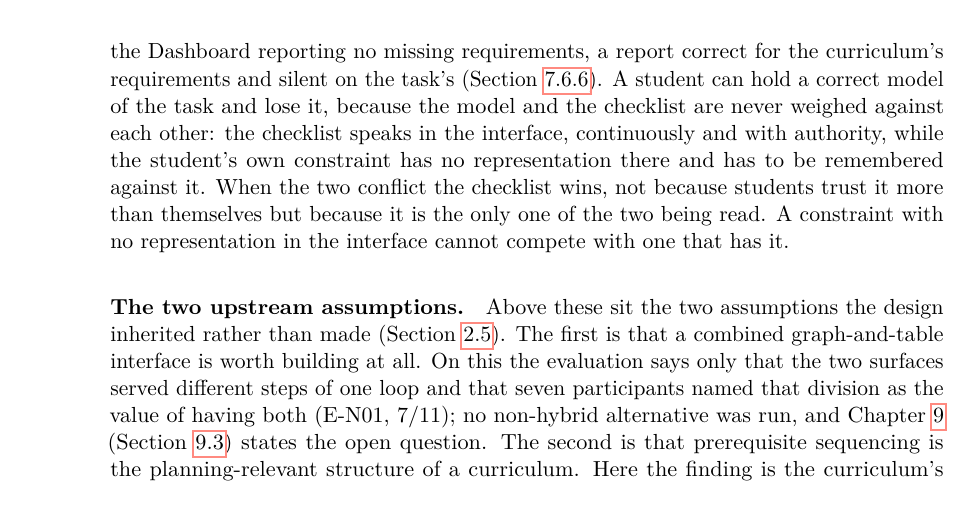
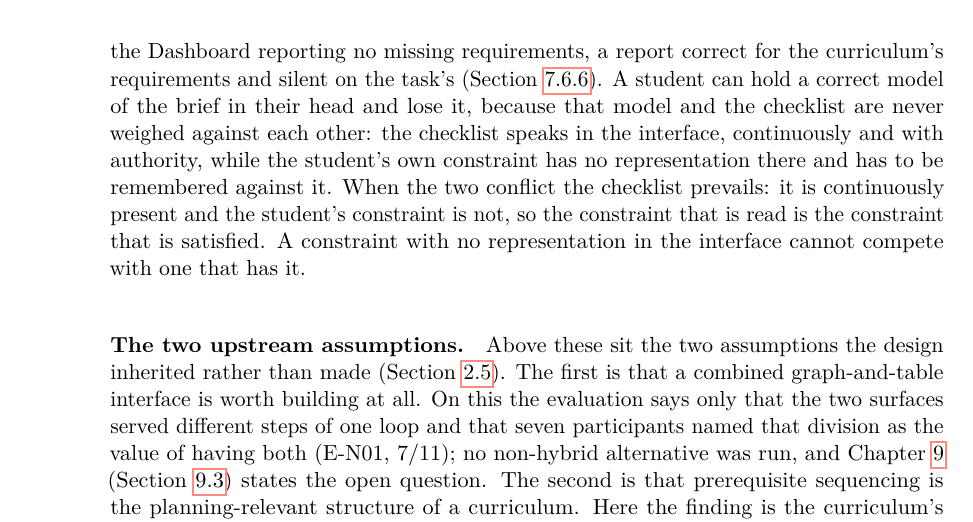
Before and after one commit to morischumacher/Diploma_Thesis, a LaTeX thesis (main.tex, which reads chapters/discussion.tex): part of page 112 of 199, cut so that both start at the same text. Compiled offline with pdfLaTeX.

Commit message:
Claim availability, not the absence of trust
Two problems in one sentence pair.

"A correct model of the task" did not say whose model or of what, and by
the next clause it was "the model", which reads as easily as the tool's
data model. It is the student's own model of the brief, held in their head,
and it now says so. The case behind it is P02, who reserved a lane for the
mandated internship and then filled it to clear a warning.

"When the two conflict the checklist wins, not because students trust it
more than themselves but because it is the only one of the two being read"
denied an explanation the study cannot rule out. The frame record shows
what was on screen and what was navigated to; it cannot show what a student
believed about the checklist's authority.

The denial also contradicted the thesis twice over. Chapter 7 writes that
the recordings show participants "deferring to the system's completion
signals" and that P02 acted by "trusting the interface over the external
brief", and Relation to Prior Work reads the same behaviour through
Parasuraman and Riley on over-reliance, ending "so a student who trusts it
has no cue that anything remains to be monitored".

The sentence now asserts availability alone, which is what the frame record
can speak to, and stops adjudicating trust. The two readings are then
compatible: a signal can be both salient and trusted, which is Parasuraman
and Riley's point about state-indicator saliency.

Co-Authored-By: Claude Opus 5 <noreply@anthropic.com>
Claude-Session: https://claude.ai/code/session_01MLUFGCVLTdE5xbPVnNzfiY

```diff
--- a/chapters/discussion.tex
+++ b/chapters/discussion.tex
@@ -31,7 +31,7 @@ Held for the rules it covered (E-G04, 11/11), with two problems in which rules t
 Half held. Reasoned suggestions were read and used by ten of eleven participants, but they did not drive the process, and whom they served divided by curriculum confidence: those who could not yet judge the curriculum leaned on them in place of domain knowledge, while those who could browsed and returned to the checklist and catalogue search (E-N05, 7/11), although the engine visibly responded to their stated interests. An explainable recommendation is therefore worth most to the least expert user, and confident users want a different route to the same end. The reasons themselves named a relationship without naming the input that had produced it (E-P68, 4/9).
 
 \paragraph{Self-report measured felt completion.}
-Seven runs were rated a success by the participant who produced them and did not meet their brief, and all twenty-two ended with the Dashboard reporting no missing requirements, a report correct for the curriculum's requirements and silent on the task's (Section~\ref{sec:eval-effectiveness}). A student can hold a correct model of the task and lose it, because the model and the checklist are never weighed against each other: the checklist speaks in the interface, continuously and with authority, while the student's own constraint has no representation there and has to be remembered against it. When the two conflict the checklist wins, not because students trust it more than themselves but because it is the only one of the two being read. A constraint with no representation in the interface cannot compete with one that has it.
+Seven runs were rated a success by the participant who produced them and did not meet their brief, and all twenty-two ended with the Dashboard reporting no missing requirements, a report correct for the curriculum's requirements and silent on the task's (Section~\ref{sec:eval-effectiveness}). A student can hold a correct model of the brief in their head and lose it, because that model and the checklist are never weighed against each other: the checklist speaks in the interface, continuously and with authority, while the student's own constraint has no representation there and has to be remembered against it. When the two conflict the checklist prevails: it is continuously present and the student's constraint is not, so the constraint that is read is the constraint that is satisfied. A constraint with no representation in the interface cannot compete with one that has it.
 
 \paragraph{The two upstream assumptions.}
 Above these sit the two assumptions the design inherited rather than made (Section~\ref{sec:overall-assumptions}). The first is that a combined graph-and-table interface is worth building at all. On this the evaluation says only that the two surfaces served different steps of one loop and that seven participants named that division as the value of having both (E-N01, 7/11); no non-hybrid alternative was run, and Chapter~\ref{chap:conclusion} (Section~\ref{sec:disc-future}) states the open question. The second is that prerequisite sequencing is the planning-relevant structure of a curriculum. Here the finding is the curriculum's rather than the evaluation's: the regulations in scope publish almost no sequencing, and students used the graph for what such a curriculum affords, orientation and filtered browsing.
```
